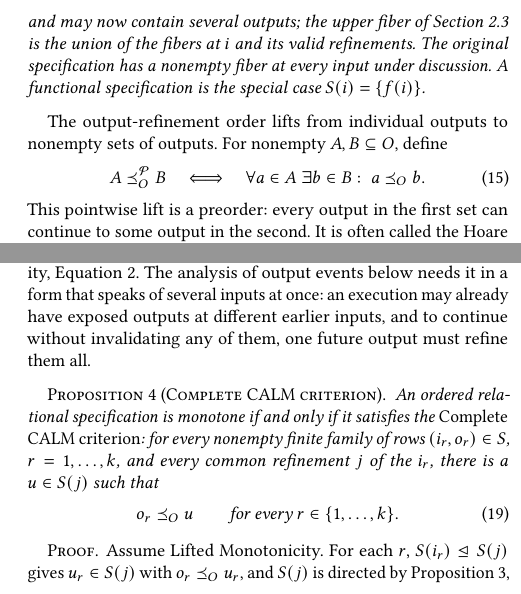
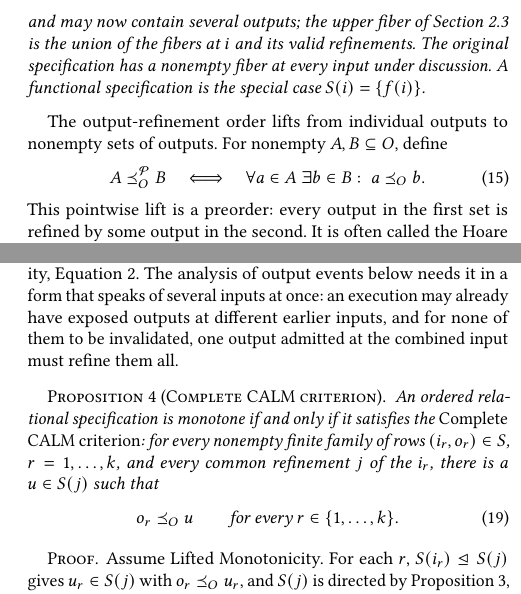
Before and after one commit to jhellerstein/coord-criterion, a LaTeX document (main.tex): two parts of the columns of pages 9 and 10 of 21, joined at a grey line, cut so that both start at the same text. Compiled offline with pdfLaTeX.

Commit message:
Replace 'continues' with refinement language in 3.1 and 3.2

```diff
--- a/main.tex
+++ b/main.tex
@@ -1229,8 +1229,8 @@ outputs.  For nonempty $A,B\subseteq O$, define
   \forall a\in A\;\exists b\in B:\;a\OutputOrd b.
   \label{eq:lifted-output-order}
         \end{equation}
-This pointwise lift is a preorder: every output in the first set can continue
-to some output in the second.  It is often called the Hoare preorder.
+This pointwise lift is a preorder: every output in the first set is refined
+by some output in the second.  It is often called the Hoare preorder.
 
 \begin{definition}[Relational Monotonicity]
 \label{def:relational-monotonicity}
@@ -1339,8 +1339,8 @@ $o\OutputOrd u$, which is Relational Monotonicity.
 For singleton fibers Lifted Monotonicity is functional monotonicity,
 Equation~\ref{eq:functional-monotonicity}.  The analysis of output events below needs
 it in a form that speaks of several inputs at once: an execution may already
-have exposed outputs at different earlier inputs, and to continue without
-invalidating any of them, one future output must refine them all.
+have exposed outputs at different earlier inputs, and for none of them to be
+invalidated, one output admitted at the combined input must refine them all.
 
 \begin{proposition}[Complete CALM criterion]
 \label{prop:complete-calm-criterion}
```
Also changed, not shown: main.tex (10 more changed lines).
